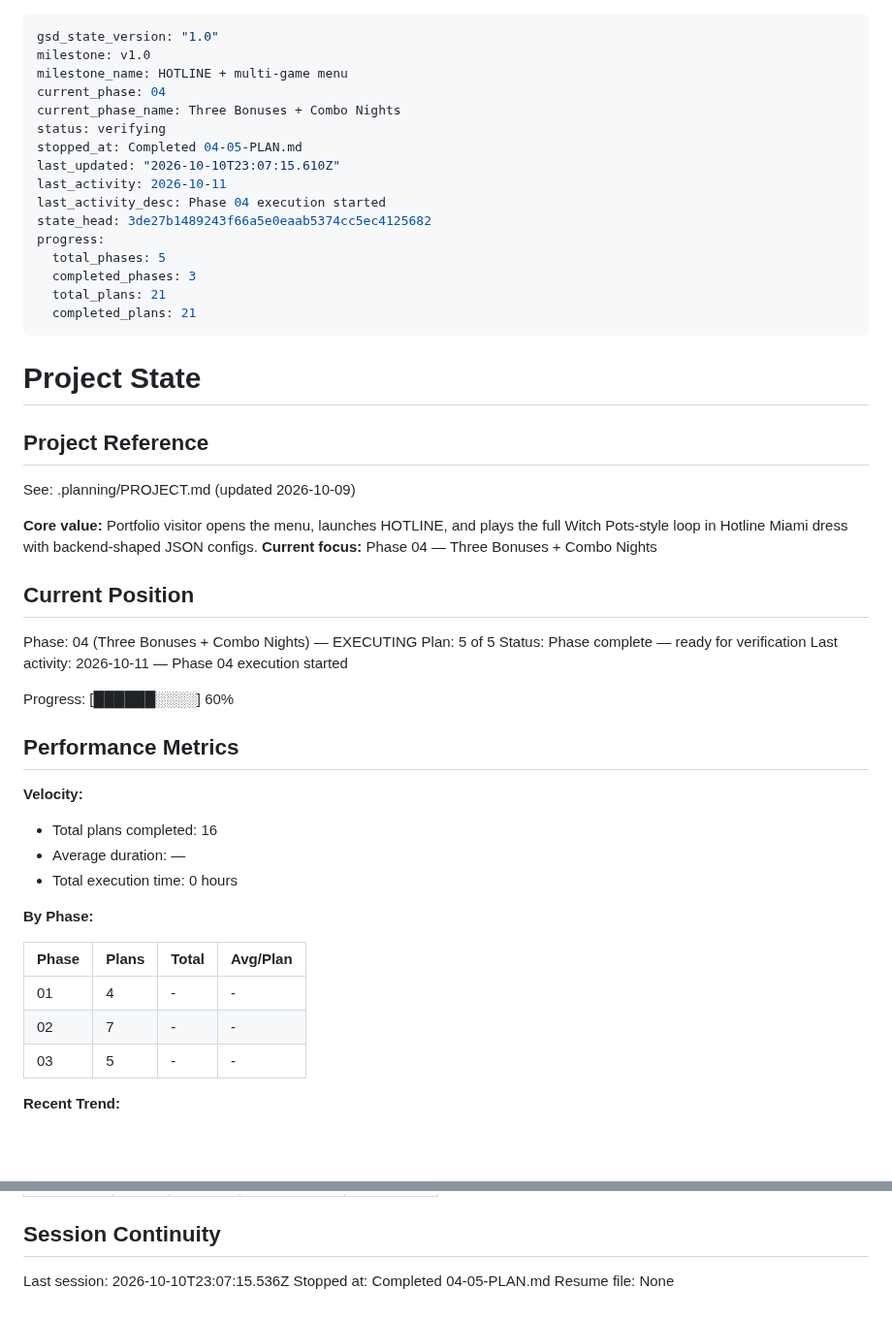
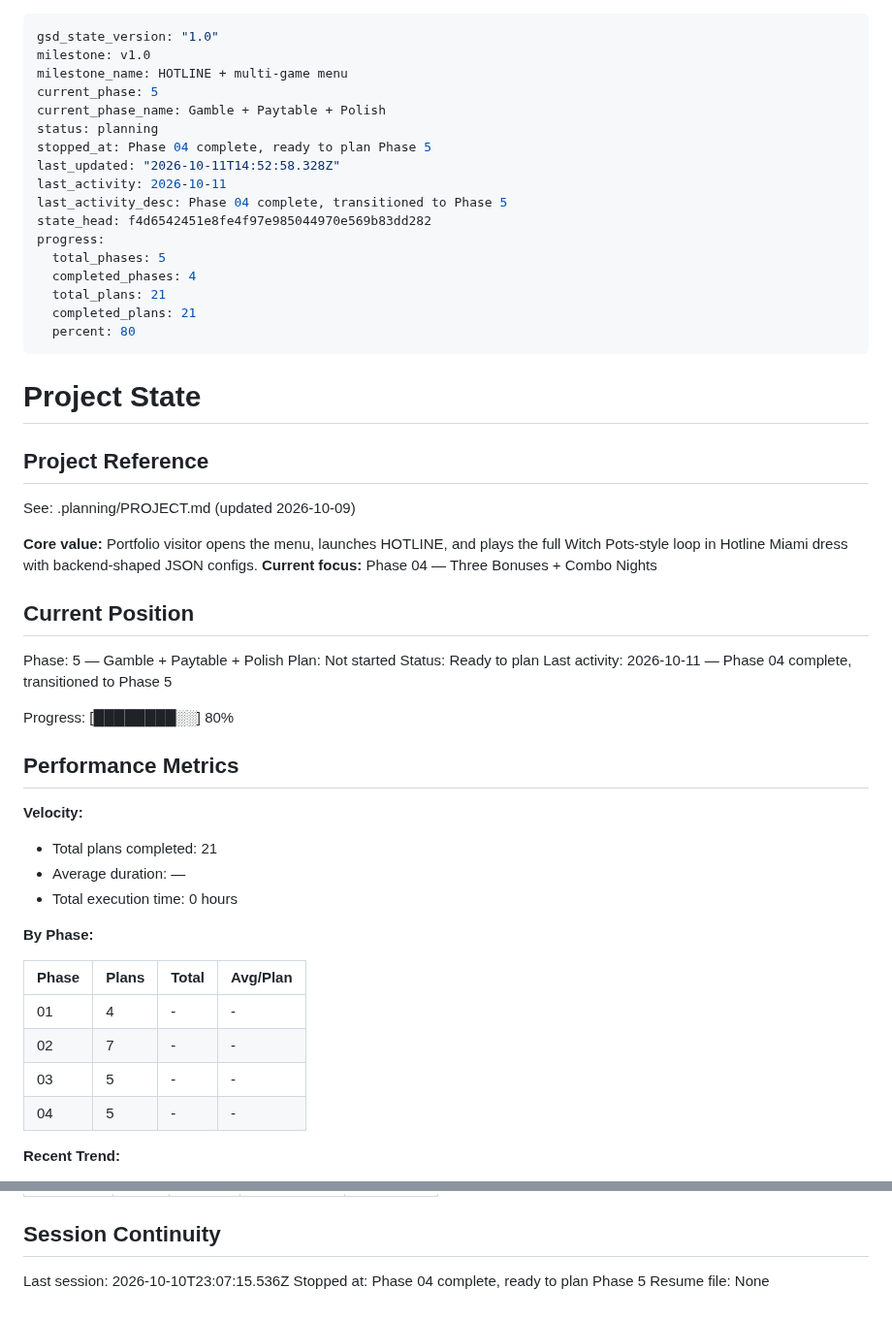
Before and after one commit to ErrTem/casino-pixi-portfolio, a Markdown page: .planning/STATE.md, 2 parts joined by grey strips. Shown at 97% size. Rendered like a GitHub page; blank space fills up the shorter version.

Commit message:
docs(04): mark phase complete after UAT

```diff
--- a/.planning/STATE.md
+++ b/.planning/STATE.md
@@ -2,19 +2,20 @@
 gsd_state_version: "1.0"
 milestone: v1.0
 milestone_name: HOTLINE + multi-game menu
-current_phase: 04
-current_phase_name: Three Bonuses + Combo Nights
-status: verifying
-stopped_at: Completed 04-05-PLAN.md
-last_updated: "2026-10-10T23:07:15.610Z"
+current_phase: 5
+current_phase_name: Gamble + Paytable + Polish
+status: planning
+stopped_at: Phase 04 complete, ready to plan Phase 5
+last_updated: "2026-10-11T14:52:58.328Z"
 last_activity: 2026-10-11
-last_activity_desc: Phase 04 execution started
-state_head: 3de27b1489243f66a5e0eaab5374cc5ec4125682
+last_activity_desc: Phase 04 complete, transitioned to Phase 5
+state_head: f4d6542451e8fe4f97e985044970e569b83dd282
 progress:
   total_phases: 5
-  completed_phases: 3
+  completed_phases: 4
   total_plans: 21
   completed_plans: 21
+  percent: 80
 ---
 
 # Project State
@@ -28,18 +29,18 @@ See: .planning/PROJECT.md (updated 2026-10-09)
 
 ## Current Position
 
-Phase: 04 (Three Bonuses + Combo Nights) — EXECUTING
-Plan: 5 of 5
-Status: Phase complete — ready for verification
-Last activity: 2026-10-11 — Phase 04 execution started
+Phase: 5 — Gamble + Paytable + Polish
+Plan: Not started
+Status: Ready to plan
+Last activity: 2026-10-11 — Phase 04 complete, transitioned to Phase 5
 
-Progress: [██████░░░░] 60%
+Progress: [████████░░] 80%
 
 ## Performance Metrics
 
 **Velocity:**
 
-- Total plans completed: 16
+- Total plans completed: 21
 - Average duration: —
 - Total execution time: 0 hours
 
@@ -50,6 +51,7 @@ Progress: [██████░░░░] 60%
 | 01 | 4 | - | - |
 | 02 | 7 | - | - |
 | 03 | 5 | - | - |
+| 04 | 5 | - | - |
 
 **Recent Trend:**
 
@@ -151,5 +153,5 @@ None yet.
 ## Session Continuity
 
 Last session: 2026-10-10T23:07:15.536Z
-Stopped at: Completed 04-05-PLAN.md
+Stopped at: Phase 04 complete, ready to plan Phase 5
 Resume file: None
```
Also changed, not shown: .planning/ROADMAP.md (+3 -3 lines), 1 other file.
